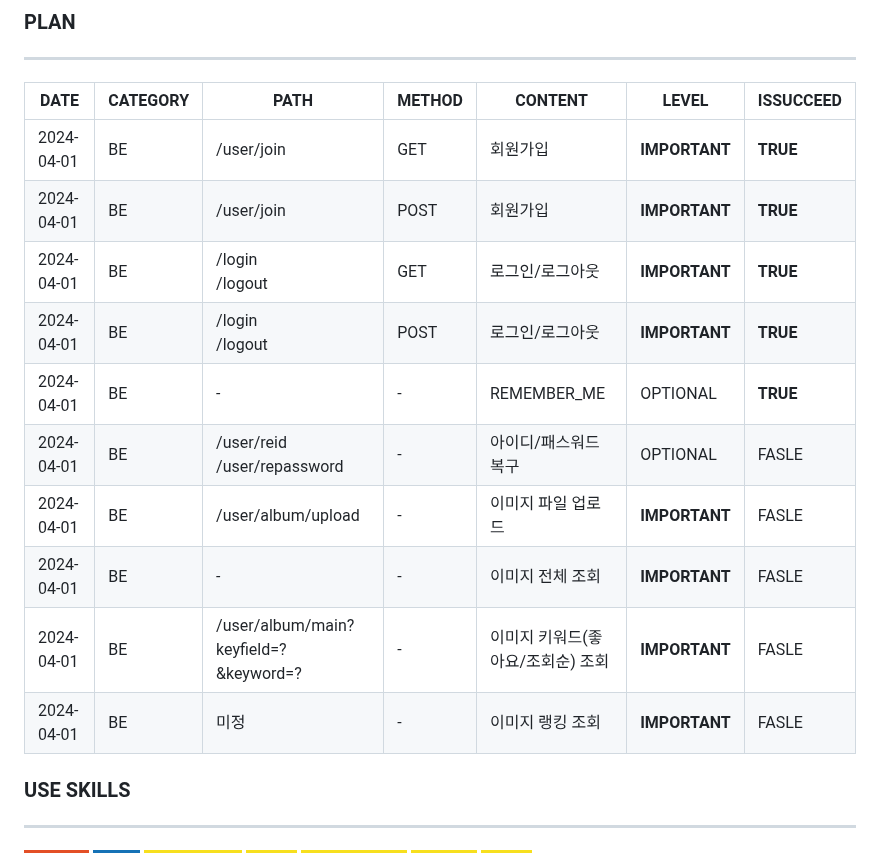
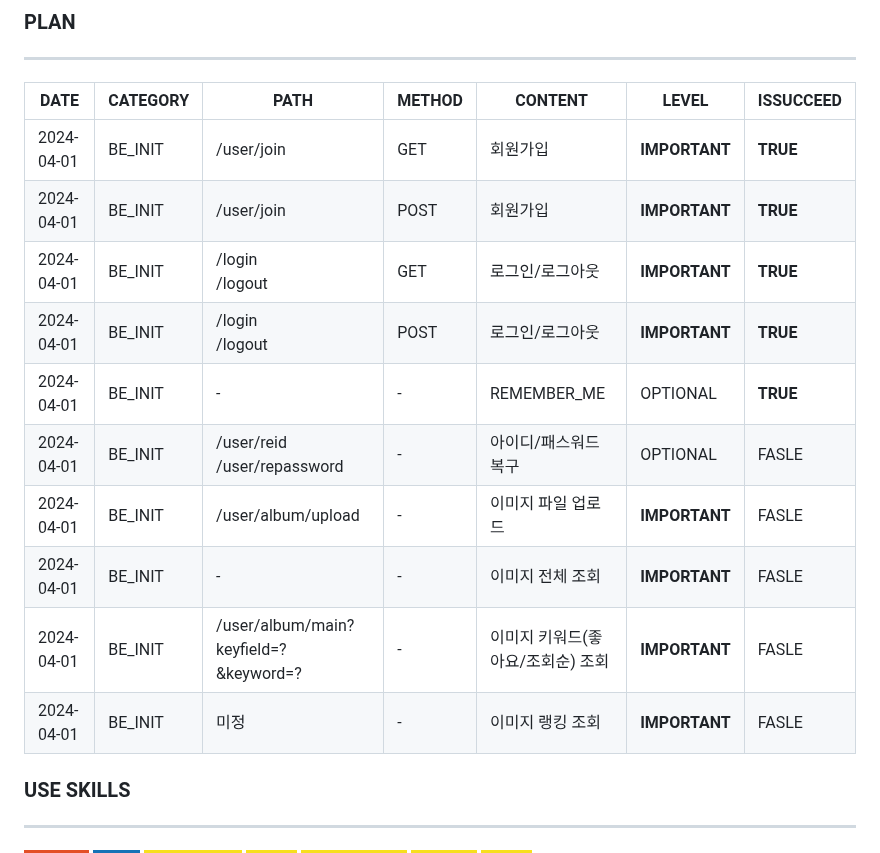
Before and after one commit to ALL-MY-PROJECTS-2024/99_RANKINGSYSTEM, a Markdown page: README.md, the part around the change. GitHub-like rendering; badges without logos.

```diff
--- a/README.md
+++ b/README.md
@@ -19,16 +19,16 @@
 ---
 |DATE|CATEGORY|PATH|METHOD|CONTENT|LEVEL|ISSUCCEED|
 |-|-|-|-|-|-|-|
-|2024-04-01|BE|/user/join|GET|회원가입|**IMPORTANT**| **TRUE**
-|2024-04-01|BE|/user/join|POST|회원가입|**IMPORTANT**| **TRUE**
-|2024-04-01|BE|/login<br>/logout|GET|로그인/로그아웃|**IMPORTANT**| **TRUE**
-|2024-04-01|BE|/login<br>/logout|POST|로그인/로그아웃|**IMPORTANT**| **TRUE**
-|2024-04-01|BE|-|-|REMEMBER_ME|OPTIONAL| **TRUE**
-|2024-04-01|BE|/user/reid<br>/user/repassword|-|아이디/패스워드 복구|OPTIONAL| FASLE
-|2024-04-01|BE|/user/album/upload|-|이미지 파일 업로드|**IMPORTANT**| FASLE
-|2024-04-01|BE|-|-|이미지 전체 조회|**IMPORTANT**| FASLE
-|2024-04-01|BE|/user/album/main?keyfield=?&keyword=?|-|이미지 키워드(좋아요/조회순) 조회|**IMPORTANT**| FASLE
-|2024-04-01|BE|미정|-|이미지 랭킹 조회|**IMPORTANT**| FASLE
+|2024-04-01|BE_INIT|/user/join|GET|회원가입|**IMPORTANT**| **TRUE**
+|2024-04-01|BE_INIT|/user/join|POST|회원가입|**IMPORTANT**| **TRUE**
+|2024-04-01|BE_INIT|/login<br>/logout|GET|로그인/로그아웃|**IMPORTANT**| **TRUE**
+|2024-04-01|BE_INIT|/login<br>/logout|POST|로그인/로그아웃|**IMPORTANT**| **TRUE**
+|2024-04-01|BE_INIT|-|-|REMEMBER_ME|OPTIONAL| **TRUE**
+|2024-04-01|BE_INIT|/user/reid<br>/user/repassword|-|아이디/패스워드 복구|OPTIONAL| FASLE
+|2024-04-01|BE_INIT|/user/album/upload|-|이미지 파일 업로드|**IMPORTANT**| FASLE
+|2024-04-01|BE_INIT|-|-|이미지 전체 조회|**IMPORTANT**| FASLE
+|2024-04-01|BE_INIT|/user/album/main?keyfield=?&keyword=?|-|이미지 키워드(좋아요/조회순) 조회|**IMPORTANT**| FASLE
+|2024-04-01|BE_INIT|미정|-|이미지 랭킹 조회|**IMPORTANT**| FASLE
 
 
 
```
